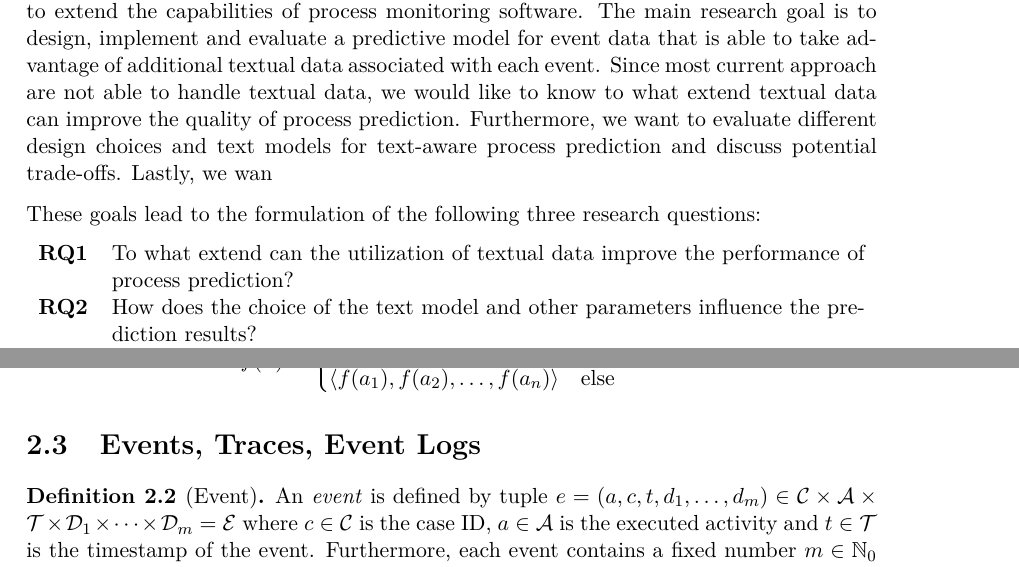
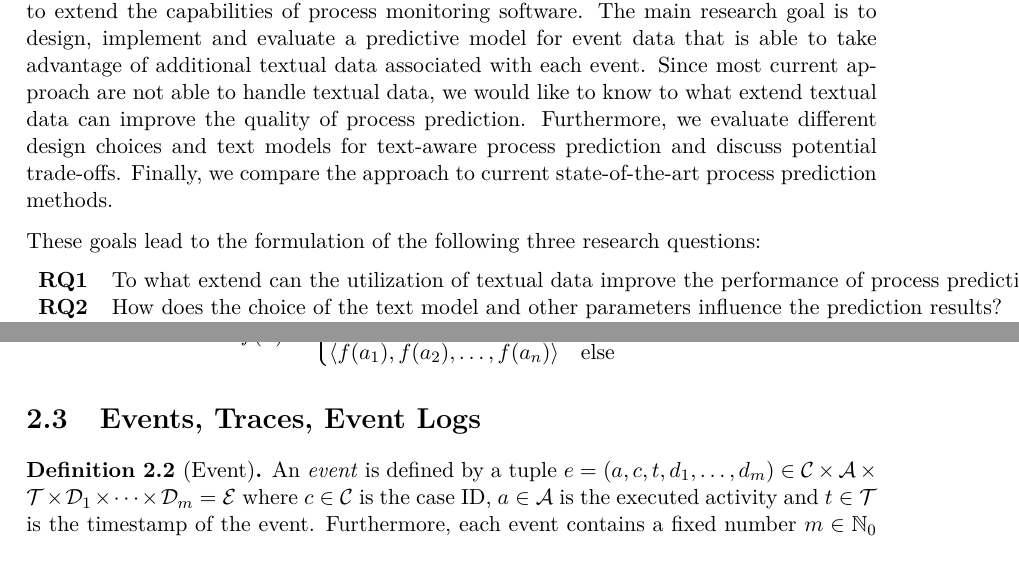
Before and after one commit to davidgeorgi/thesis, a LaTeX thesis (thesis/thesis.tex, which reads thesis/chapters/introduction.tex, thesis/chapters/prelim.tex): two parts of pages 16 and 19 of 50, joined at a grey line, cut so that both start at the same text. Compiled offline with pdfLaTeX.

Commit message:
Improvements of several chapters

```diff
--- a/thesis/chapters/introduction.tex
+++ b/thesis/chapters/introduction.tex
@@ -64,12 +64,12 @@ $\dots$
 This thesis aims to improve current state-of-art approaches for process prediction in order to extend the capabilities of process monitoring software.
 The main research goal is to design, implement and evaluate a predictive model for event data that is able to take advantage of additional textual data associated with each event.
 Since most current approach are not able to handle textual data, we would like to know to what extend textual data can improve the quality of process prediction.
-Furthermore, we want to evaluate different design choices and text models for text-aware process prediction and discuss potential trade-offs.
-Lastly, we wan
+Furthermore, we evaluate different design choices and text models for text-aware process prediction and discuss potential trade-offs.
+Finally, we compare the approach to current state-of-the-art process prediction methods.
 
 These goals lead to the formulation of the following three research questions:
 
-\begin{tabularx}{\textwidth}{lX}
+\begin{tabularx}{\textwidth}{llX}
 	\textbf{RQ1} & To what extend can the utilization of textual data improve the performance of process prediction? \\
 	\textbf{RQ2} & How does the choice of the text model and other parameters influence the prediction results?\\
 	\textbf{RQ3} & What are the advantages and disadvantages of the approach compared to existing methods?
--- a/thesis/chapters/prelim.tex
+++ b/thesis/chapters/prelim.tex
@@ -92,7 +92,7 @@ f(\sigma) =
 \section{Events, Traces, Event Logs}
 
 \begin{definition}[Event]
-An  \textit{event} is defined by tuple $e = (a,c,t,d_1,\dots, d_m) \in \mathcal{C} \times \mathcal{A}  \times \mathcal{T} \times \mathcal{D}_1 \times \dots \times \mathcal{D}_m =  \mathcal{E}$ where  $c \in \mathcal{C} $ is the case ID, $a \in \mathcal{A}$ is the executed activity and $t \in \mathcal{T}$ is the timestamp of the event.
+An  \textit{event} is defined by a tuple $e = (a,c,t,d_1,\dots, d_m) \in \mathcal{C} \times \mathcal{A}  \times \mathcal{T} \times \mathcal{D}_1 \times \dots \times \mathcal{D}_m =  \mathcal{E}$ where  $c \in \mathcal{C} $ is the case ID, $a \in \mathcal{A}$ is the executed activity and $t \in \mathcal{T}$ is the timestamp of the event.
 Furthermore, each event contains a fixed number $m \in \mathbb{N}_0$ of additional attributes $d_1 \dots d_m$ in their corresponding domains $\mathcal{D}_1, \dots , \mathcal{D}_m$.
 In case that no additional attribute data is given ($m = 0$) the event space $\mathcal{E}$ (set of all possible events) is reduced to $\mathcal{C} \times \mathcal{A}  \times \mathcal{T}$.
 \end{definition}
```
Also changed, not shown: thesis/chapters/concept.tex (+7 -5 lines), thesis/chapters/conclusion.tex (+3 -0 lines).
